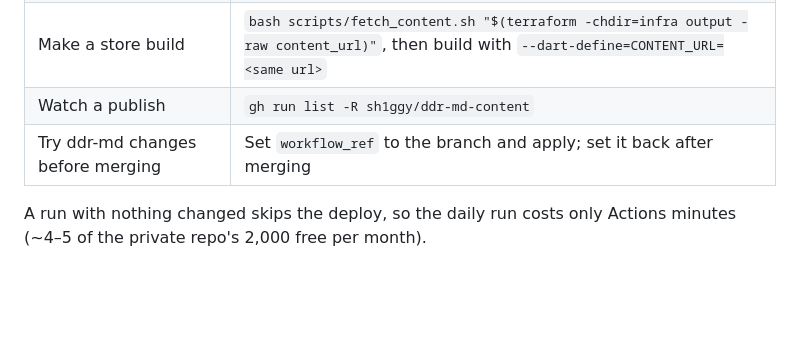
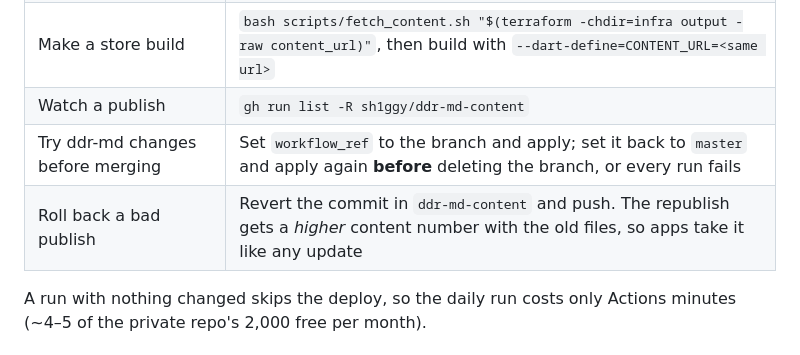
Before and after one commit to sh1ggy/ddr-md, a Markdown page: infra/README.md, the part around one of its changes. GitHub-like rendering; blank space fills up the shorter version.

```diff
--- a/infra/README.md
+++ b/infra/README.md
@@ -98,7 +98,8 @@ curl -s https://ddr-md-content.pages.dev/latest.json
 | Publish generator or parity engine changes | Merge to `workflow_ref`; the daily run picks it up, or `gh workflow run Publish -R sh1ggy/ddr-md-content` |
 | Make a store build | `bash scripts/fetch_content.sh "$(terraform -chdir=infra output -raw content_url)"`, then build with `--dart-define=CONTENT_URL=<same url>` |
 | Watch a publish | `gh run list -R sh1ggy/ddr-md-content` |
-| Try ddr-md changes before merging | Set `workflow_ref` to the branch and apply; set it back after merging |
+| Try ddr-md changes before merging | Set `workflow_ref` to the branch and apply; set it back to `master` and apply again **before** deleting the branch, or every run fails |
+| Roll back a bad publish | Revert the commit in `ddr-md-content` and push. The republish gets a *higher* content number with the old files, so apps take it like any update |
 
 A run with nothing changed skips the deploy, so the daily run costs only
 Actions minutes (~4–5 of the private repo's 2,000 free per month).
```
Also changed, not shown: other parts of infra/README.md (+33 -0 lines).
